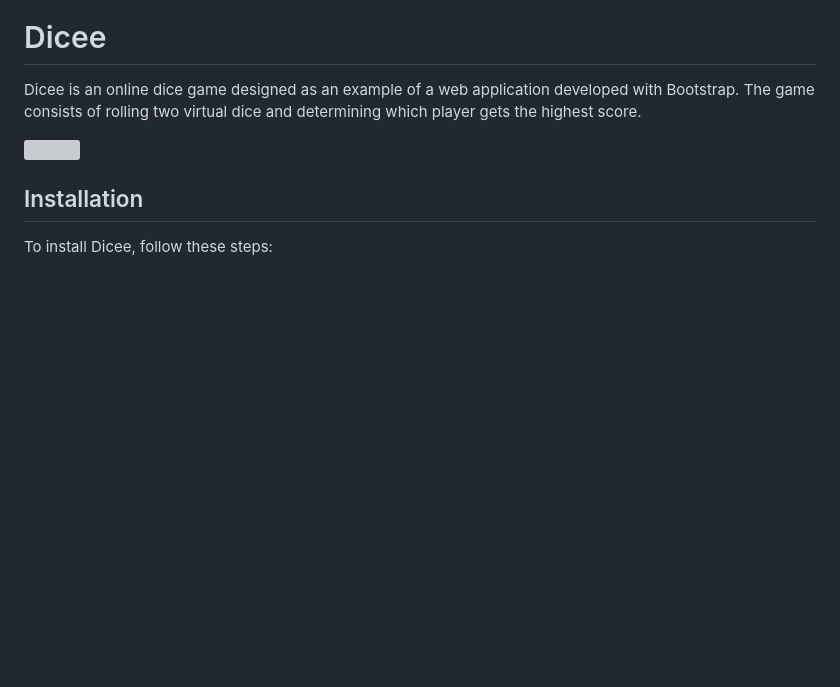
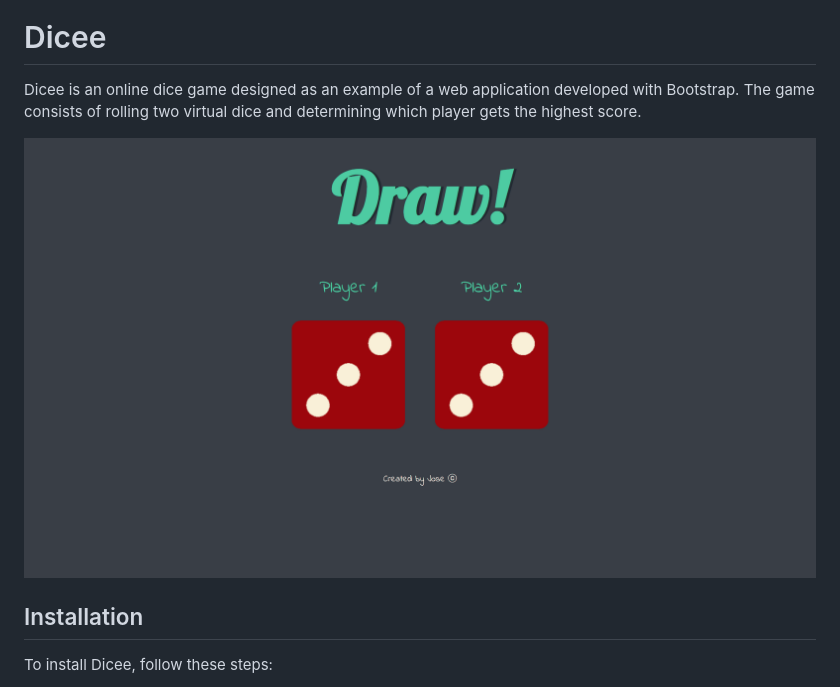
Before and after one commit to JOSEW383/DiceeGame, a Markdown page: README.md, the part around the change. Rendered like a GitHub page; pictures changed too: public/DiceeGameDemo.gif (added); blank space fills up the shorter version; grey boxes are pictures that could not be loaded.

Commit message:
style: 🎨 Added DiceeGame Demo

```diff
--- a/README.md
+++ b/README.md
@@ -3,7 +3,7 @@
 
 Dicee is an online dice game designed as an example of a web application developed with Bootstrap. The game consists of rolling two virtual dice and determining which player gets the highest score.
 
-![](https://github.com/JOSEW383/diceegame/blob/master/Public/DiceeGameDemo.gif)
+![](https://github.com/JOSEW383/diceegame/blob/master/public/DiceeGameDemo.gif)
 
 ## Installation
 
```
